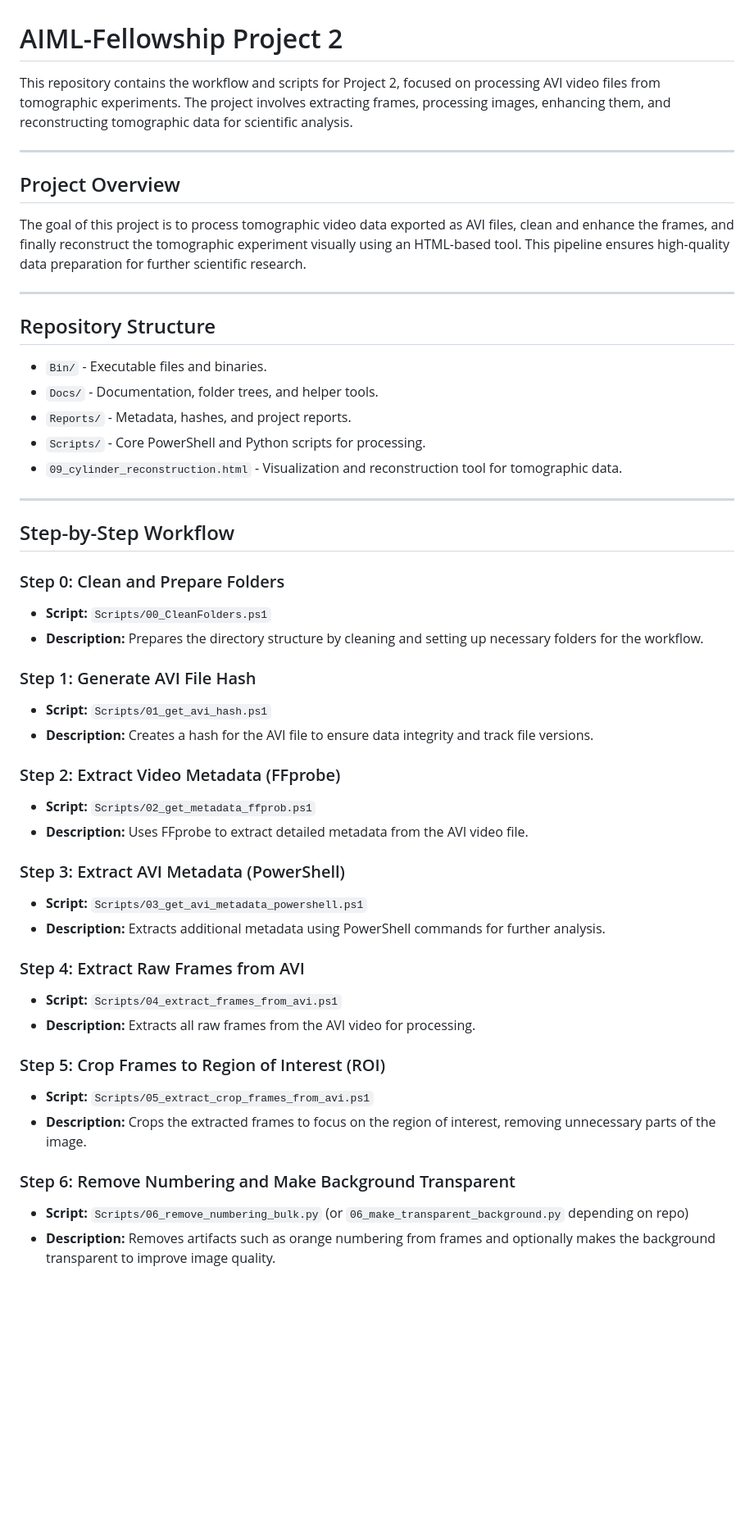
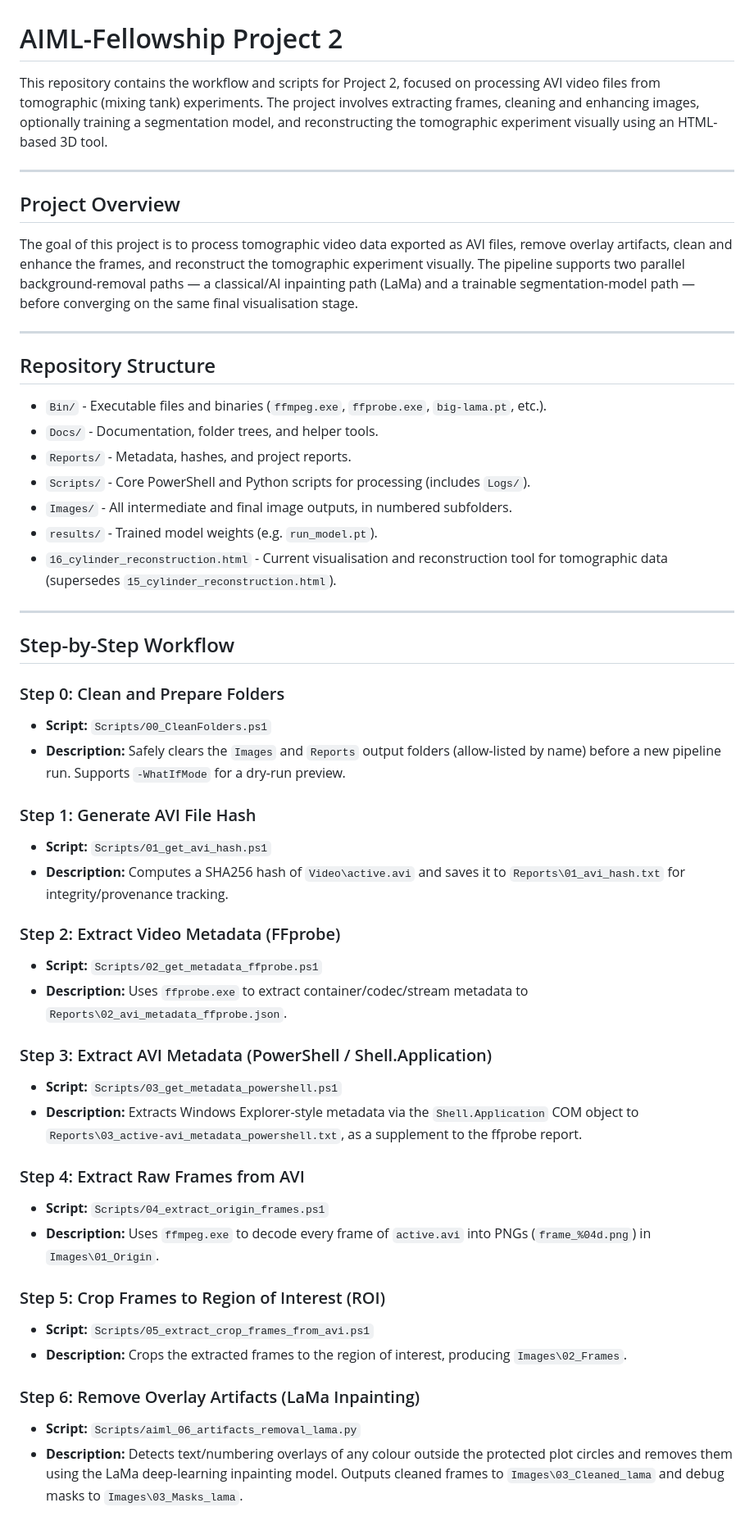
Before and after one commit to dmytroUoM/AIML-Fellowship, a Markdown page: Project2/README.md, the part around one of its changes. Shown at 82% size. Drawn GitHub-style; blank space fills up the shorter version.

Commit message:
Update pipeline

```diff
--- a/Project2/README.md
+++ b/Project2/README.md
@@ -1,22 +1,24 @@
 # AIML-Fellowship Project 2
 
-This repository contains the workflow and scripts for Project 2, focused on processing AVI video files from tomographic experiments. The project involves extracting frames, processing images, enhancing them, and reconstructing tomographic data for scientific analysis.
+This repository contains the workflow and scripts for Project 2, focused on processing AVI video files from tomographic (mixing tank) experiments. The project involves extracting frames, cleaning and enhancing images, optionally training a segmentation model, and reconstructing the tomographic experiment visually using an HTML-based 3D tool.
 
 ---
 
 ## Project Overview
 
-The goal of this project is to process tomographic video data exported as AVI files, clean and enhance the frames, and finally reconstruct the tomographic experiment visually using an HTML-based tool. This pipeline ensures high-quality data preparation for further scientific research.
+The goal of this project is to process tomographic video data exported as AVI files, remove overlay artifacts, clean and enhance the frames, and reconstruct the tomographic experiment visually. The pipeline supports two parallel background-removal paths — a classical/AI inpainting path (LaMa) and a trainable segmentation-model path — before converging on the same final visualisation stage.
 
 ---
 
 ## Repository Structure
 
-- `Bin/` - Executable files and binaries.
+- `Bin/` - Executable files and binaries (`ffmpeg.exe`, `ffprobe.exe`, `big-lama.pt`, etc.).
 - `Docs/` - Documentation, folder trees, and helper tools.
 - `Reports/` - Metadata, hashes, and project reports.
-- `Scripts/` - Core PowerShell and Python scripts for processing.
-- `09_cylinder_reconstruction.html` - Visualization and reconstruction tool for tomographic data.
+- `Scripts/` - Core PowerShell and Python scripts for processing (includes `Logs/`).
+- `Images/` - All intermediate and final image outputs, in numbered subfolders.
+- `results/` - Trained model weights (e.g. `run_model.pt`).
+- `16_cylinder_reconstruction.html` - Current visualisation and reconstruction tool for tomographic data (supersedes `15_cylinder_reconstruction.html`).
 
 ---
 
@@ -24,29 +26,29 @@ The goal of this project is to process tomographic video data exported as AVI fi
 
 ### Step 0: Clean and Prepare Folders
 - **Script:** `Scripts/00_CleanFolders.ps1`
-- **Description:** Prepares the directory structure by cleaning and setting up necessary folders for the workflow.
+- **Description:** Safely clears the `Images` and `Reports` output folders (allow-listed by name) before a new pipeline run. Supports `-WhatIfMode` for a dry-run preview.
 
 ### Step 1: Generate AVI File Hash
 - **Script:** `Scripts/01_get_avi_hash.ps1`
-- **Description:** Creates a hash for the AVI file to ensure data integrity and track file versions.
+- **Description:** Computes a SHA256 hash of `Video\active.avi` and saves it to `Reports\01_avi_hash.txt` for integrity/provenance tracking.
 
 ### Step 2: Extract Video Metadata (FFprobe)
-- **Script:** `Scripts/02_get_metadata_ffprob.ps1`
-- **Description:** Uses FFprobe to extract detailed metadata from the AVI video file.
+- **Script:** `Scripts/02_get_metadata_ffprobe.ps1`
+- **Description:** Uses `ffprobe.exe` to extract container/codec/stream metadata to `Reports\02_avi_metadata_ffprobe.json`.
 
-### Step 3: Extract AVI Metadata (PowerShell)
-- **Script:** `Scripts/03_get_avi_metadata_powershell.ps1`
-- **Description:** Extracts additional metadata using PowerShell commands for further analysis.
+### Step 3: Extract AVI Metadata (PowerShell / Shell.Application)
+- **Script:** `Scripts/03_get_metadata_powershell.ps1`
+- **Description:** Extracts Windows Explorer-style metadata via the `Shell.Application` COM object to `Reports\03_active-avi_metadata_powershell.txt`, as a supplement to the ffprobe report.
 
 ### Step 4: Extract Raw Frames from AVI
-- **Script:** `Scripts/04_extract_frames_from_avi.ps1`
-- **Description:** Extracts all raw frames from the AVI video for processing.
+- **Script:** `Scripts/04_extract_origin_frames.ps1`
+- **Description:** Uses `ffmpeg.exe` to decode every frame of `active.avi` into PNGs (`frame_%04d.png`) in `Images\01_Origin`.
 
 ### Step 5: Crop Frames to Region of Interest (ROI)
 - **Script:** `Scripts/05_extract_crop_frames_from_avi.ps1`
-- **Description:** Crops the extracted frames to focus on the region of interest, removing unnecessary parts of the image.
+- **Description:** Crops the extracted frames to the region of interest, producing `Images\02_Frames`.
 
-### Step 6: Remove Numbering and Make Background Transparent
-- **Script:** `Scripts/06_remove_numbering_bulk.py` (or `06_make_transparent_background.py` depending on repo)
-- **Description:** Removes artifacts such as orange numbering from frames and optionally makes the background transparent to improve image quality.
+### Step 6: Remove Overlay Artifacts (LaMa Inpainting)
+- **Script:** `Scripts/aiml_06_artifacts_removal_lama.py`
+- **Description:** Detects text/numbering overlays of any colour outside the protected plot circles and removes them using the LaMa deep-learning inpainting model. Outputs cleaned frames to `Images\03_Cleaned_lama` and debug masks to `Images\03_Masks_lama`.
 
```
Also changed, not shown: other parts of Project2/README.md (+35 -14 lines).
